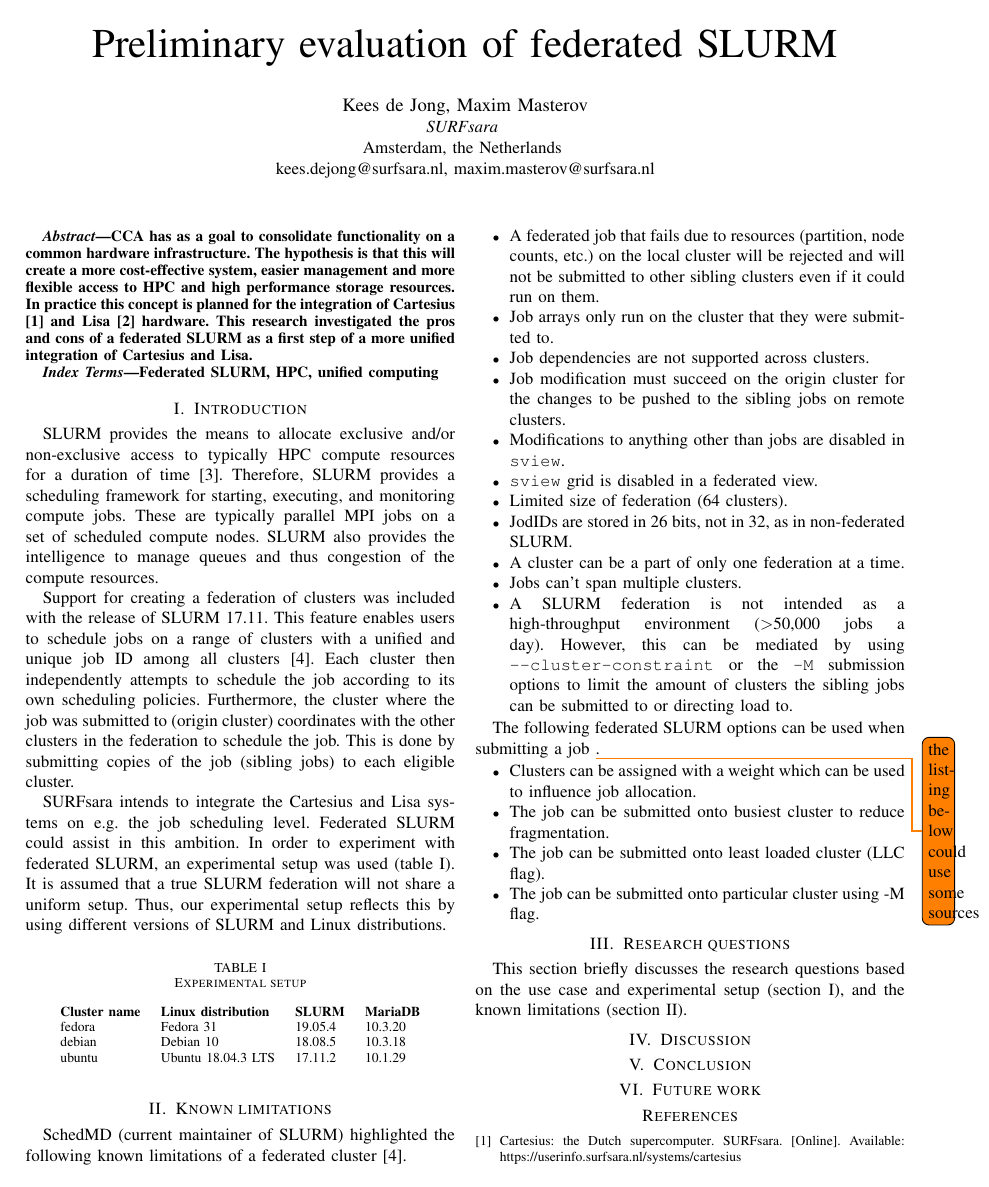
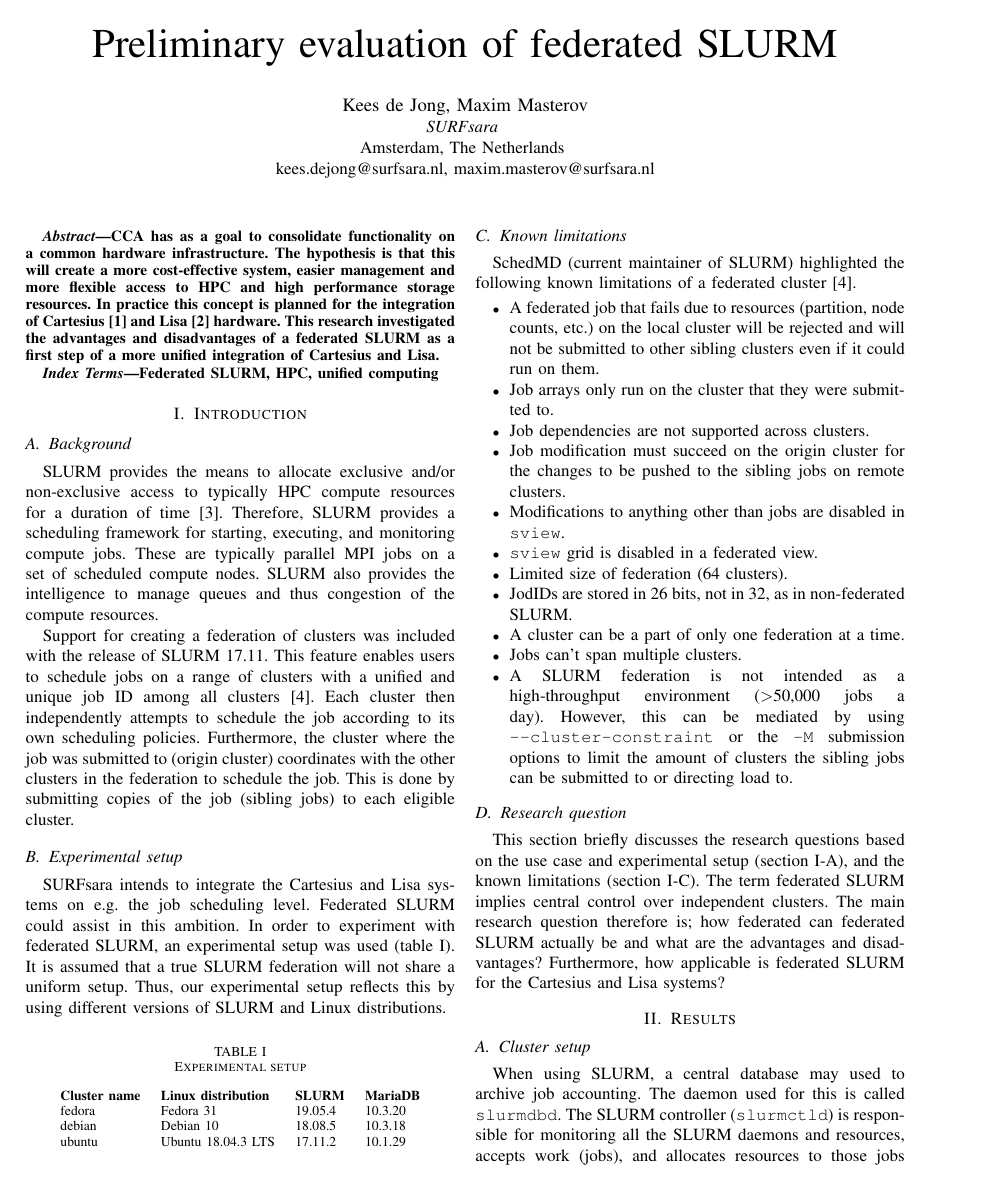
Before and after one commit to AquaL1te/Federated-SLURM, a LaTeX paper (federated_slurm.tex): page 1 of 2. Compiled offline with pdfLaTeX; a missing font is replaced by an installed copy or a similar font; a LaTeX package or settings file that is missing is left out.

Commit message:
Updates from Overleaf

```diff
--- a/federated_slurm.tex
+++ b/federated_slurm.tex
@@ -23,13 +23,13 @@
 
 \author{\IEEEauthorblockN{Kees de Jong, Maxim Masterov}
 \IEEEauthorblockA{\textit{SURFsara} \\
-Amsterdam, the Netherlands \\
+Amsterdam, The Netherlands \\
 kees.dejong@surfsara.nl, maxim.masterov@surfsara.nl}}
 
 \maketitle
 
 \begin{abstract}
-\gls{cca} has as a goal to consolidate functionality on a common hardware infrastructure. The hypothesis is that this will create a more cost-effective system, easier management and more flexible access to \gls{hpc} and high performance storage resources. In practice this concept is planned for the integration of Cartesius \cite{cartesius-userinfo} and Lisa \cite{lisa-userinfo} hardware. This research investigated the pros and cons of a federated \gls{slurm} as a first step of a more unified integration of Cartesius and Lisa.
+\gls{cca} has as a goal to consolidate functionality on a common hardware infrastructure. The hypothesis is that this will create a more cost-effective system, easier management and more flexible access to \gls{hpc} and high performance storage resources. In practice this concept is planned for the integration of Cartesius \cite{cartesius-userinfo} and Lisa \cite{lisa-userinfo} hardware. This research investigated the advantages and disadvantages of a federated \gls{slurm} as a first step of a more unified integration of Cartesius and Lisa.
 \end{abstract}
 
 \begin{IEEEkeywords}
@@ -38,11 +38,14 @@ Federated SLURM, HPC, unified computing
 
 
 \section{Introduction}
-\label{sec-introduction}
+\subsection{Background}
+\label{sec-background}
 \gls{slurm} provides the means to allocate exclusive and/or non-exclusive access to typically \gls{hpc} compute resources for a duration of time \cite{wiki-slurm}. Therefore, \gls{slurm} provides a scheduling framework for starting, executing, and monitoring compute jobs. These are typically parallel \gls{mpi} jobs on a set of scheduled compute nodes. \gls{slurm} also provides the intelligence to manage queues and thus congestion of the compute resources.
 
 Support for creating a federation of clusters was included with the release of \gls{slurm} 17.11. This feature enables users to schedule jobs on a range of clusters with a unified and unique job ID among all clusters \cite{slurm-federated-guide}. Each cluster then independently attempts to schedule the job according to its own scheduling policies. Furthermore, the cluster where the job was submitted to (origin cluster) coordinates with the other clusters in the federation to schedule the job. This is done by submitting copies of the job (sibling jobs) to each eligible cluster.
 
+
+\subsection{Experimental setup}
 SURFsara intends to integrate the Cartesius and Lisa systems on e.g. the job scheduling level. Federated \gls{slurm} could assist in this ambition. In order to experiment with federated \gls{slurm}, an experimental setup was used (table \ref{tab-experimental-setup}). It is assumed that a true \gls{slurm} federation will not share a uniform setup. Thus, our experimental setup reflects this by using different versions of \gls{slurm} and Linux distributions.
 
 \begin{table}[H]
@@ -77,3 +80,11 @@ SchedMD (current maintainer of \gls{slurm}) highlighted the following known limi
     \item A \gls{slurm} federation is not intended as a high-throughput environment (\textgreater 50,000 jobs a day). However, this can be mediated by using \mintinline{bash}{--cluster-constraint} or the \mintinline{bash}{-M} submission options to limit the amount of clusters the sibling jobs can be submitted to or directing load to.
 \end{itemize}
 
+
+\subsection{Research question}
+This section briefly discusses the research questions based on the use case and experimental setup (section \ref{sec-background}), and the known limitations (section \ref{sec-limitations}). The term federated \gls{slurm} implies central control over independent clusters. The main research question therefore is; how federated can federated \gls{slurm} actually be and what are the advantages and disadvantages? Furthermore, how applicable is federated \gls{slurm} for the Cartesius and Lisa systems?
+
+
+\section{Results}
+\subsection{Cluster setup}
+When using \gls{slurm}, a central database may used to archive job accounting. The daemon used for this is called \mintinline{bash}{slurmdbd}. The \gls{slurm} controller (\mintinline{bash}{slurmctld}) is responsible for monitoring all the \gls{slurm} daemons and resources, accepts work (jobs), and allocates resources to those jobs \cite{slurm-slurmctld}. The \mintinline{bash}{slurmctld} communicates this information to the \mintinline{bash}{slurmdbd} to be registered to a supported database, i.e. MariaDB \cite{mariadb}. The \mintinline{bash}{slurmdbd} must be at the same or higher major release number as the \mintinline{bash}{slurmctld} daemon \cite{slurm-upgrade-guide}. Therefore, the only valid candidate to be the \mintinline{bash}{slurmdbd} in our experimental setup (table \ref{tab-experimental-setup}) is the Fedora 31 system, due to having the highest \gls{slurm} release number.
@@ -86,9 +107,7 @@ The following federated \gls{slurm} options can be used when submitting a job \t
     \item The job can be submitted onto particular cluster using -M flag.
 \end{itemize}
 
-
-\section{Research questions}
-This section briefly discusses the research questions based on the use case and experimental setup (section \ref{sec-introduction}), and the known limitations (section \ref{sec-limitations}).
+% coherent jobs? mpi versions, lib versions
 
 % \gls{slurm} requires a database for job accounting. Therefore, the question is; does every federated cluster account for its own job activity? Or is there a central database for all?
 
```
Also changed, not shown: bibliography/IEEEexample.bib (+28 -0 lines), federated_slurm.tex (13 more changed lines).
